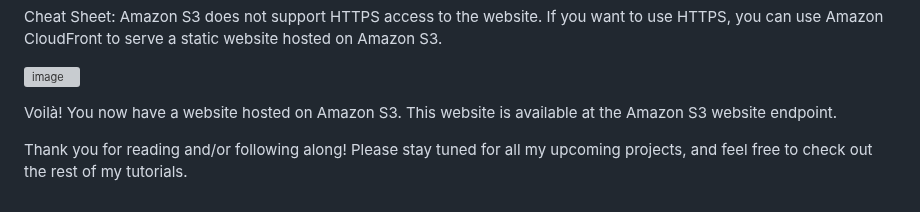
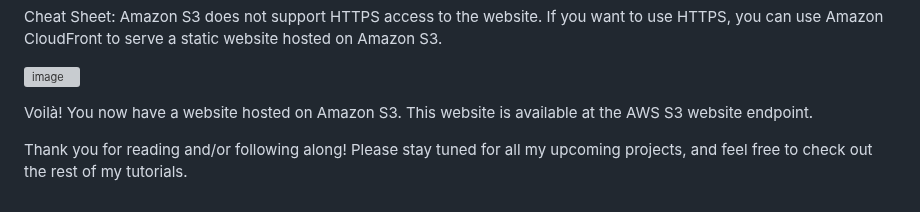
Before and after one commit to djcloudking/aws-projects, a Markdown page: 10_Creating a static website in S3/Creating a static website in S3.md, the part around the change. Drawn GitHub-style; grey boxes are pictures that could not be loaded.

Commit message:
Creating a static website in S3

```diff
--- a/10_Creating a static website in S3/Creating a static website in S3.md
+++ b/10_Creating a static website in S3/Creating a static website in S3.md
@@ -141,6 +141,6 @@ Cheat Sheet: Amazon S3 does not support HTTPS access to the website. If you want
 ![image](https://github.com/djcloudking/aws-skills-challenges/assets/122766532/eb7d666c-9eaf-4690-a5bf-dd2fe852dc77)
 
 
-Voilà! You now have a website hosted on Amazon S3. This website is available at the Amazon S3 website endpoint.
+Voilà! You now have a website hosted on Amazon S3. This website is available at the AWS S3 website endpoint.
 
 Thank you for reading and/or following along! Please stay tuned for all my upcoming projects, and feel free to check out the rest of my tutorials.
```
